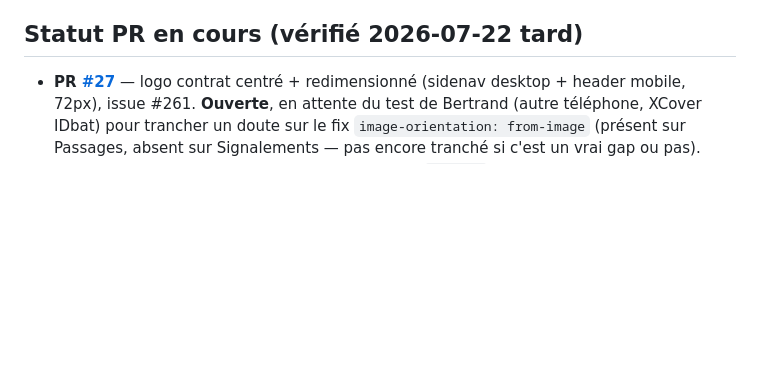
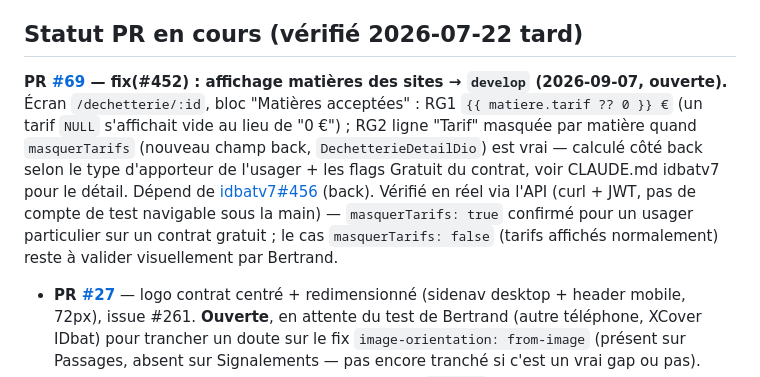
Before and after one commit to AlteaTech/idemat-front, a Markdown page: CLAUDE.md, the part around the change. Drawn GitHub-style; blank space fills up the shorter version.

Commit message:
docs: KB — PR #69 (#452) affichage matières des sites
RG1 fallback 0€, RG2 masquerTarifs (calculé back). masquerTarifs=true
vérifié en réel via l'API, masquerTarifs=false reste à valider par Bertrand.

```diff
--- a/CLAUDE.md
+++ b/CLAUDE.md
@@ -291,6 +291,8 @@ Les interfaces `Data` et `Result` des dialogs Angular Material (`MAT_DIALOG_DATA
 
 ## Statut PR en cours (vérifié 2026-07-22 tard)
 
+**PR [#69](https://github.com/AlteaTech/idemat-front/pull/69) — fix(#452) : affichage matières des sites → `develop` (2026-09-07, ouverte).** Écran `/dechetterie/:id`, bloc "Matières acceptées" : RG1 `{{ matiere.tarif ?? 0 }} €` (un tarif `NULL` s'affichait vide au lieu de "0 €") ; RG2 ligne "Tarif" masquée par matière quand `masquerTarifs` (nouveau champ back, `DechetterieDetailDio`) est vrai — calculé côté back selon le type d'apporteur de l'usager + les flags Gratuit du contrat, voir CLAUDE.md idbatv7 pour le détail. Dépend de [idbatv7#456](https://github.com/AlteaTech/idbatv7/pull/456) (back). Vérifié en réel via l'API (curl + JWT, pas de compte de test navigable sous la main) — `masquerTarifs: true` confirmé pour un usager particulier sur un contrat gratuit ; le cas `masquerTarifs: false` (tarifs affichés normalement) reste à valider visuellement par Bertrand.
+
 - **PR [#27](https://github.com/AlteaTech/idemat-front/pull/27)** — logo contrat centré + redimensionné (sidenav desktop + header mobile, 72px), issue #261. **Ouverte**, en attente du test de Bertrand (autre téléphone, XCover IDbat) pour trancher un doute sur le fix `image-orientation: from-image` (présent sur Passages, absent sur Signalements — pas encore tranché si c'est un vrai gap ou pas).
 - **PR [#28](https://github.com/AlteaTech/idemat-front/pull/28)** — mergée puis **revertée par Jérémie** (`cfa084d`, 2026-07-10) : le squelette WIP sprint 10 n'a plus lieu d'être, la préparation passe directement au sprint 11. Voir section "Squelette WIP" ci-dessous, retirée du code.
 - **PR [#29](https://github.com/AlteaTech/idemat-front/pull/29)** — **mergée** — affichage points (#130/#267) sur écran Passages & Points : total + détail par matière, valeurs à 0 en attendant la formule de calcul back/mobile.
```
